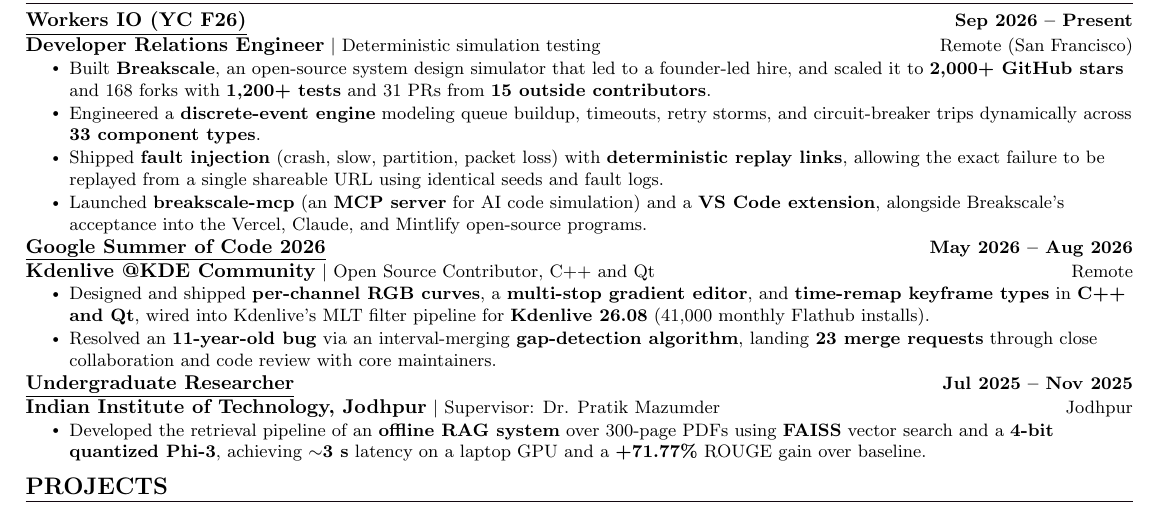
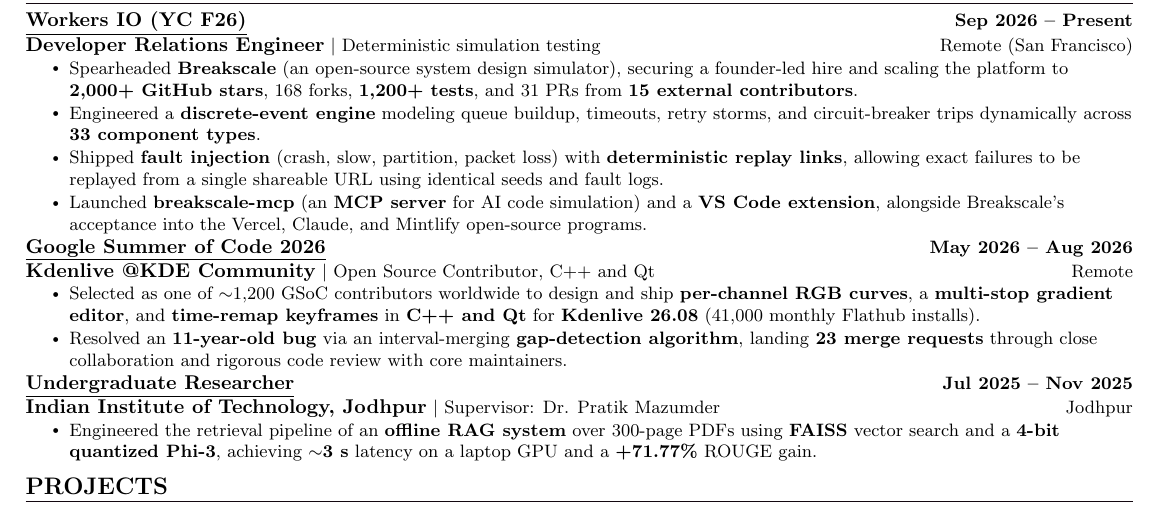
Before and after one commit to xevrion/resume, a LaTeX CV (Yash_Bavadiya_Resume.tex): part of the page, cut so that both start at the same text. Compiled offline with pdfLaTeX.

Commit message:
Resume: reword Breakscale, GSoC and research bullets

```diff
--- a/Yash_Bavadiya_Resume.tex
+++ b/Yash_Bavadiya_Resume.tex
@@ -171,34 +171,34 @@
 
     \resumeSubheading
       {\normalsize{\underline{Workers IO (YC F26)}}}{Sep 2026 -- Present}
-      {{\normalsize\textbf{Developer Relations Engineer}} $|$ Deterministic simulation testing}{Remote (San Francisco)}
+      {{\normalsize\textbf{Developer Relations Engineer}} $\vert{}$ Deterministic simulation testing}{Remote (San Francisco)}
       \vspace{-5pt}
       \resumeItemListStart
-        \resumeItem{Built \textbf{Breakscale}, an open-source system design simulator that led to a founder-led hire, and scaled it to \textbf{2,000+ GitHub stars} and 168 forks with \textbf{1,200+ tests} and 31 PRs from \textbf{15 outside contributors}.}
+        \resumeItem{Spearheaded \textbf{Breakscale} (an open-source system design simulator), securing a founder-led hire and scaling the platform to \textbf{2,000+ GitHub stars}, 168 forks, \textbf{1,200+ tests}, and 31 PRs from \textbf{15 external contributors}.}
         \vspace{2pt}
         \resumeItem{Engineered a \textbf{discrete-event engine} modeling queue buildup, timeouts, retry storms, and circuit-breaker trips dynamically across \textbf{33 component types}.}
         \vspace{2pt}
-        \resumeItem{Shipped \textbf{fault injection} (crash, slow, partition, packet loss) with \textbf{deterministic replay links}, allowing the exact failure to be replayed from a single shareable URL using identical seeds and fault logs.}
+        \resumeItem{Shipped \textbf{fault injection} (crash, slow, partition, packet loss) with \textbf{deterministic replay links}, allowing exact failures to be replayed from a single shareable URL using identical seeds and fault logs.}
         \vspace{2pt}
         \resumeItem{Launched \textbf{breakscale-mcp} (an \textbf{MCP server} for AI code simulation) and a \textbf{VS Code extension}, alongside Breakscale's acceptance into the Vercel, Claude, and Mintlify open-source programs.}
       \resumeItemListEnd
 
     \resumeSubheading
       {\normalsize{\underline{Google Summer of Code 2026}}}{May 2026 -- Aug 2026}
-      {{\normalsize\textbf{Kdenlive @KDE Community}} $|$ Open Source Contributor, C++ and Qt}{Remote}
+      {{\normalsize\textbf{Kdenlive @KDE Community}} $\vert{}$ Open Source Contributor, C++ and Qt}{Remote}
       \vspace{-5pt}
       \resumeItemListStart
-        \resumeItem{Designed and shipped \textbf{per-channel RGB curves}, a \textbf{multi-stop gradient editor}, and \textbf{time-remap keyframe types} in \textbf{C++ and Qt}, wired into Kdenlive's MLT filter pipeline for \textbf{Kdenlive 26.08} (41,000 monthly Flathub installs).}
+        \resumeItem{Selected as one of $\sim$1,200 GSoC contributors worldwide to design and ship \textbf{per-channel RGB curves}, a \textbf{multi-stop gradient editor}, and \textbf{time-remap keyframes} in \textbf{C++ and Qt} for \textbf{Kdenlive 26.08} (41,000 monthly Flathub installs).}
         \vspace{2pt}
-        \resumeItem{Resolved an \textbf{11-year-old bug} via an interval-merging \textbf{gap-detection algorithm}, landing \textbf{23 merge requests} through close collaboration and code review with core maintainers.}
+        \resumeItem{Resolved an \textbf{11-year-old bug} via an interval-merging \textbf{gap-detection algorithm}, landing \textbf{23 merge requests} through close collaboration and rigorous code review with core maintainers.}
       \resumeItemListEnd
 
     \resumeSubheading
       {\normalsize{\underline{Undergraduate Researcher}}}{Jul 2025 -- Nov 2025}
-      {{\normalsize\textbf{Indian Institute of Technology, Jodhpur}} $|$ Supervisor: Dr. Pratik Mazumder}{Jodhpur}
+      {{\normalsize\textbf{Indian Institute of Technology, Jodhpur}} $\vert{}$ Supervisor: Dr. Pratik Mazumder}{Jodhpur}
       \vspace{-5pt}
       \resumeItemListStart
-        \resumeItem{Developed the retrieval pipeline of an \textbf{offline RAG system} over 300-page PDFs using \textbf{FAISS} vector search and a \textbf{4-bit quantized Phi-3}, achieving \textbf{$\sim$3 s} latency on a laptop GPU and a \textbf{+71.77\%} ROUGE gain over baseline.}
+        \resumeItem{Engineered the retrieval pipeline of an \textbf{offline RAG system} over 300-page PDFs using \textbf{FAISS} vector search and a \textbf{4-bit quantized Phi-3}, achieving \textbf{$\sim$3 s} latency on a laptop GPU and a \textbf{+71.77\%} ROUGE gain.}
       \resumeItemListEnd
 
   \resumeSubHeadingListEnd
```
Also changed, not shown: Yash_Bavadiya_Resume.pdf.
